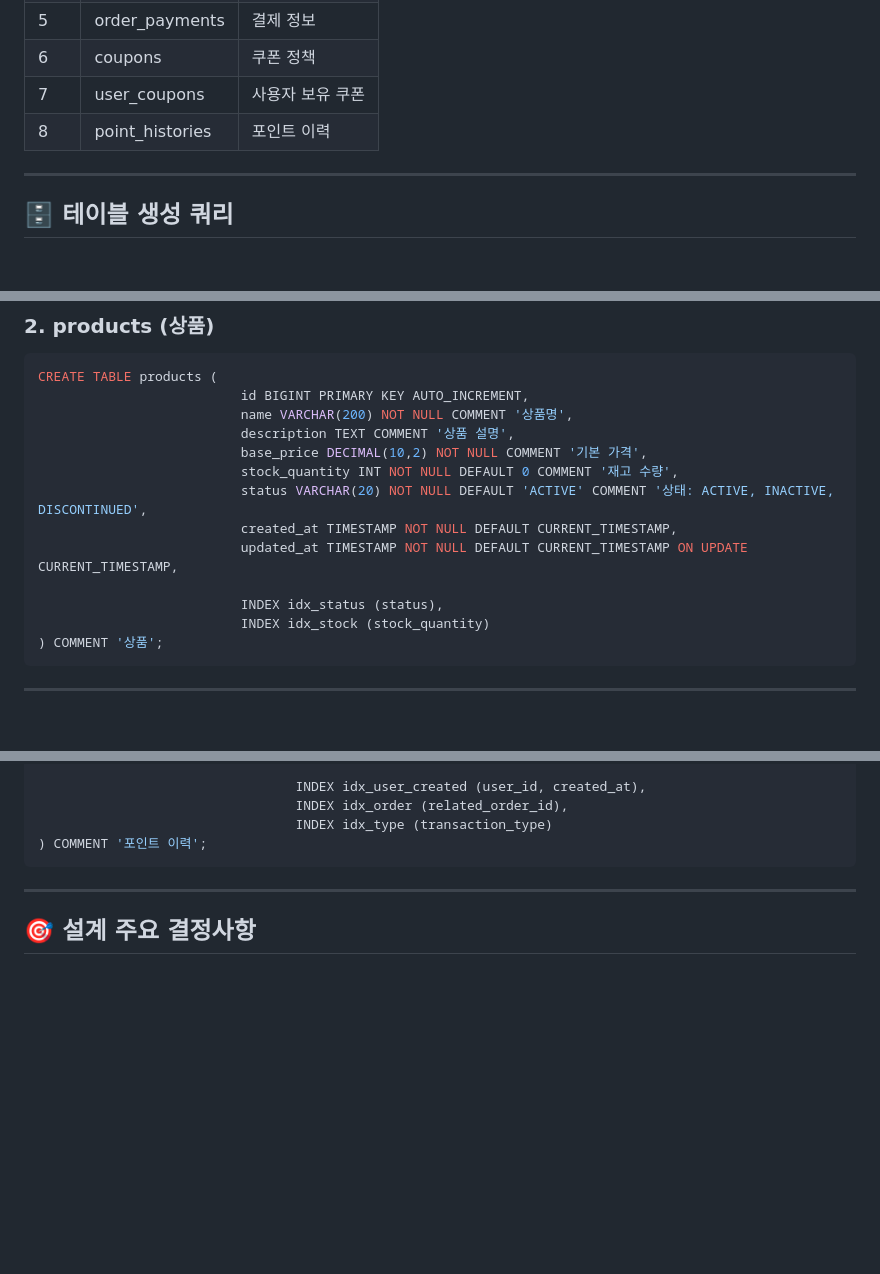
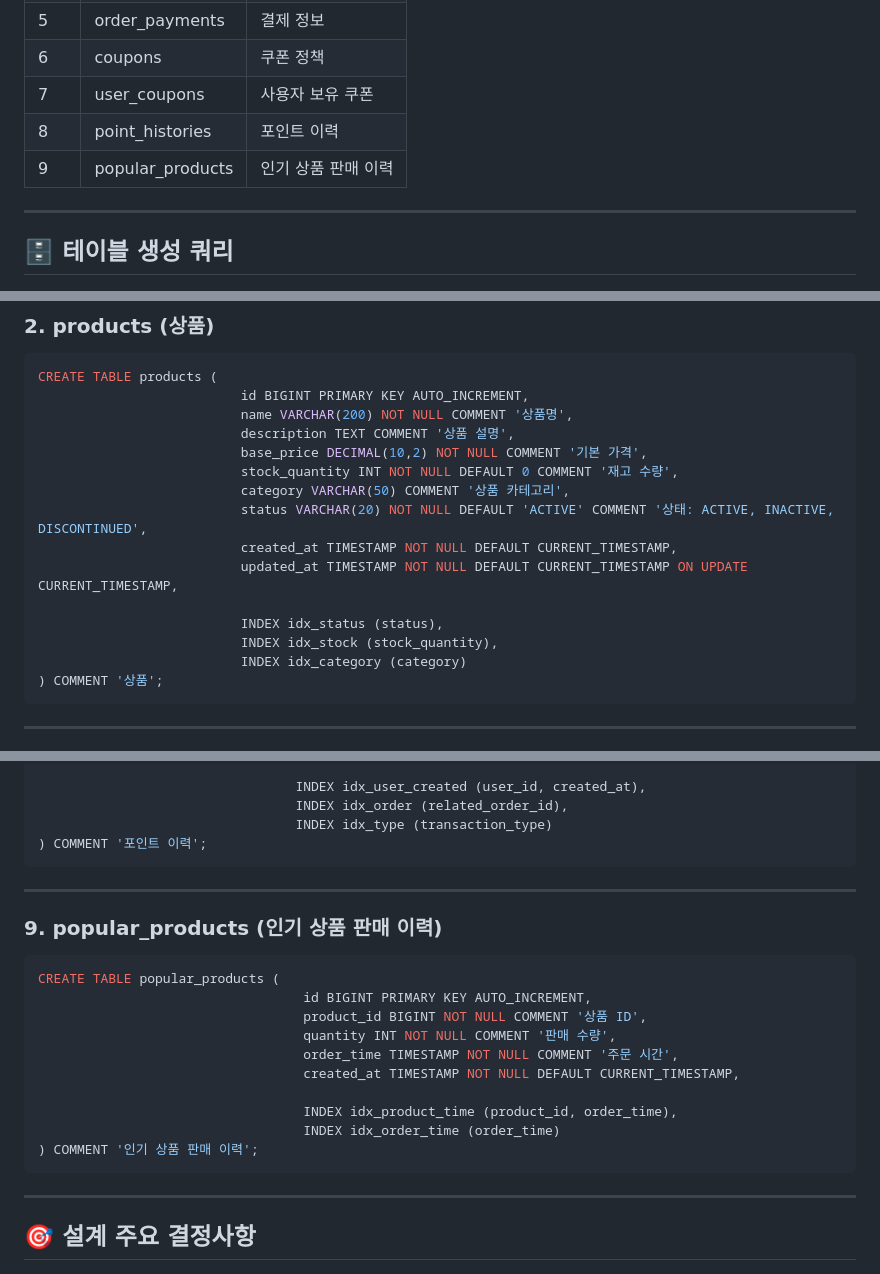
Before and after one commit to HeeMang-Lee/e-commerce-server, a Markdown page: docs/02_entity_relationship_diagram.md, 3 parts joined by grey strips. Rendered like a GitHub page; blank space fills up the shorter version.

````diff
--- a/docs/02_entity_relationship_diagram.md
+++ b/docs/02_entity_relationship_diagram.md
@@ -122,6 +133,7 @@ erDiagram
 | 6 | coupons | 쿠폰 정책 |
 | 7 | user_coupons | 사용자 보유 쿠폰 |
 | 8 | point_histories | 포인트 이력 |
+| 9 | popular_products | 인기 상품 판매 이력 |
 
 ---
 
@@ -153,12 +165,14 @@ CREATE TABLE products (
                           description TEXT COMMENT '상품 설명',
                           base_price DECIMAL(10,2) NOT NULL COMMENT '기본 가격',
                           stock_quantity INT NOT NULL DEFAULT 0 COMMENT '재고 수량',
+                          category VARCHAR(50) COMMENT '상품 카테고리',
                           status VARCHAR(20) NOT NULL DEFAULT 'ACTIVE' COMMENT '상태: ACTIVE, INACTIVE, DISCONTINUED',
                           created_at TIMESTAMP NOT NULL DEFAULT CURRENT_TIMESTAMP,
                           updated_at TIMESTAMP NOT NULL DEFAULT CURRENT_TIMESTAMP ON UPDATE CURRENT_TIMESTAMP,
 
                           INDEX idx_status (status),
-                          INDEX idx_stock (stock_quantity)
+                          INDEX idx_stock (stock_quantity),
+                          INDEX idx_category (category)
 ) COMMENT '상품';
 ```
 
@@ -291,6 +306,23 @@ CREATE TABLE point_histories (
                                  INDEX idx_order (related_order_id),
                                  INDEX idx_type (transaction_type)
 ) COMMENT '포인트 이력';
+```
+
+---
+
+### 9. popular_products (인기 상품 판매 이력)
+
+```sql
+CREATE TABLE popular_products (
+                                  id BIGINT PRIMARY KEY AUTO_INCREMENT,
+                                  product_id BIGINT NOT NULL COMMENT '상품 ID',
+                                  quantity INT NOT NULL COMMENT '판매 수량',
+                                  order_time TIMESTAMP NOT NULL COMMENT '주문 시간',
+                                  created_at TIMESTAMP NOT NULL DEFAULT CURRENT_TIMESTAMP,
+
+                                  INDEX idx_product_time (product_id, order_time),
+                                  INDEX idx_order_time (order_time)
+) COMMENT '인기 상품 판매 이력';
 ```
 
 ---
````
Also changed, not shown: other parts of docs/02_entity_relationship_diagram.md (+13 -0 lines).
